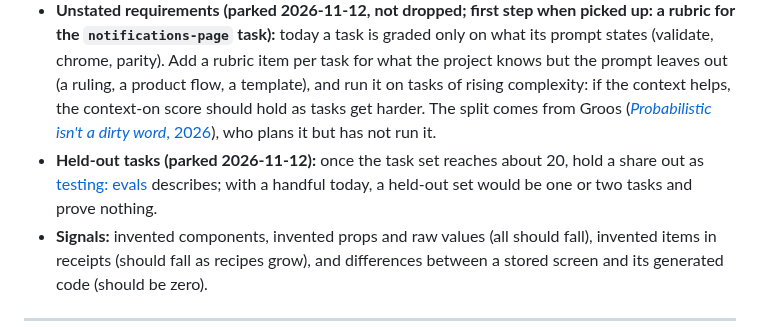
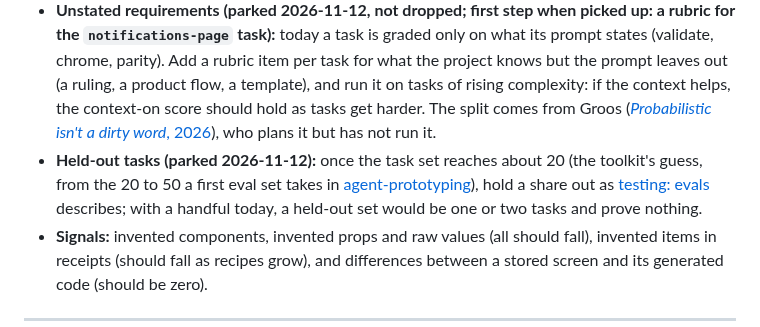
Before and after one commit to javi-cuello/design-system-toolkit, a Markdown page: docs/agent-prototyping-plan.md, the part around the change. Drawn GitHub-style.

```diff
--- a/docs/agent-prototyping-plan.md
+++ b/docs/agent-prototyping-plan.md
@@ -123,7 +123,7 @@ The derivation is built: `tools/snapshot/recipes.cjs` (README, *Screen recipes*)
 - **Template (2026-11-05):** an undrawn screen, the notifications page, asked for with no path and graded by validate, context on. Before the code template existed, both valid runs added a third tab to the drawn account settings screen; that kept the shell but changed a measured screen, and one agent said so itself (the frames draw two tabs). With `AppPage` and one AGENTS.md line, the valid run built a new page from it under the shelled routes, and so did the void one, by its note. Every valid run (three) scored 1: the score can't tell "extended a drawn screen" from "started from the template", and only the agents' notes show it. The runs before the template predate the `chrome` field (a page that imports no shell module scores 0), so they were not graded on it. Two runs of five were void because the agent ran git. The earlier feedback miss (a page outside the shell, unstyled) came from a prompt that named a path there.
 - **Figma (2026-11-11):** a Figma task (`tools/skill-evals/README.md`, *Figma tasks*): a fresh subagent composes a flow in the file by figma-prototype's *Compose*, graded by figma-components-audit's probes on its own page (clean, a real reference in the receipt, knowledge read, no loose layers, the screens and flow asked). The grader was proven on a hand-built flow (1) and a broken frame (0.4). First run, an add-employee flow: 0.944, three screens copied from the table reference and wired; one screen not clean, a raw text layer standing in for a dialog note the library has no slot for, which the agent named as invented. A run is one sample; trials and a context-off arm are not run yet.
 - **Unstated requirements (parked 2026-11-12, not dropped; first step when picked up: a rubric for the `notifications-page` task):** today a task is graded only on what its prompt states (validate, chrome, parity). Add a rubric item per task for what the project knows but the prompt leaves out (a ruling, a product flow, a template), and run it on tasks of rising complexity: if the context helps, the context-on score should hold as tasks get harder. The split comes from Groos ([*Probabilistic isn't a dirty word*, 2026](https://www.designsystemscollective.com/probabilistic-isnt-a-dirty-word)), who plans it but has not run it.
-- **Held-out tasks (parked 2026-11-12):** once the task set reaches about 20, hold a share out as [testing: evals](../knowledge/code/testing.md#evals-testing-the-agent-not-the-code) describes; with a handful today, a held-out set would be one or two tasks and prove nothing.
+- **Held-out tasks (parked 2026-11-12):** once the task set reaches about 20 (the toolkit's guess, from the 20 to 50 a first eval set takes in [agent-prototyping](../knowledge/code/agent-prototyping.md)), hold a share out as [testing: evals](../knowledge/code/testing.md#evals-testing-the-agent-not-the-code) describes; with a handful today, a held-out set would be one or two tasks and prove nothing.
 - **Signals:** invented components, invented props and raw values (all should fall), invented items in receipts (should fall as recipes grow), and differences between a stored screen and its generated code (should be zero).
 
 ---
```
Also changed, not shown: knowledge/code/testing.md (+1 -1 lines).
